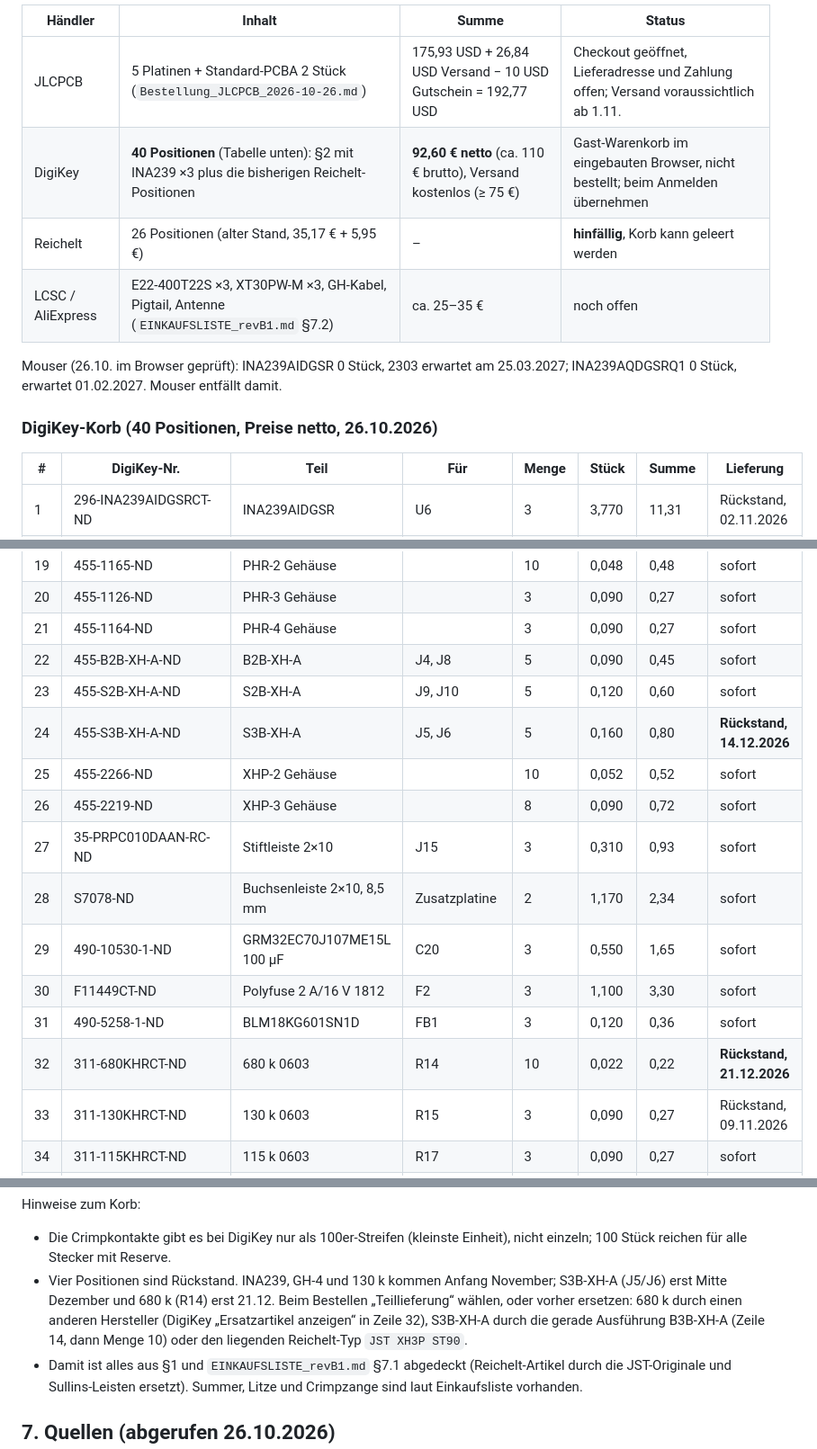
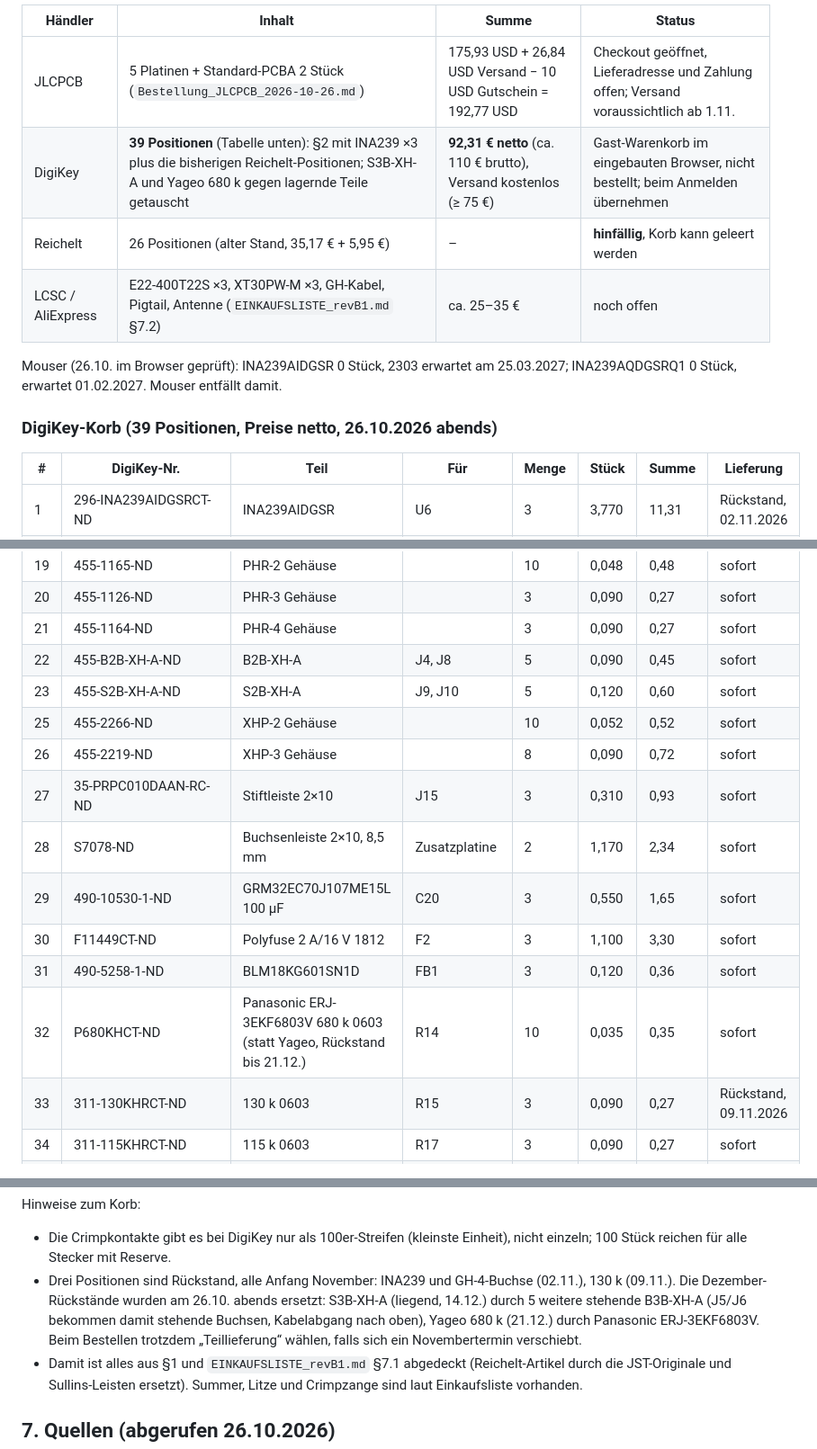
Before and after one commit to Jan-Philipp-Munsch/kartonaut, a Markdown page: hardware/mainboard/Beschaffung_2026-10-26.md, 3 parts joined by grey strips. Shown at 90% size. Rendered like a GitHub page.

```diff
--- a/hardware/mainboard/Beschaffung_2026-10-26.md
+++ b/hardware/mainboard/Beschaffung_2026-10-26.md
@@ -188,14 +188,14 @@ wurden mit Herstellernummern in den DigiKey-Korb übernommen, INA239 von 10 auf
 | Händler | Inhalt | Summe | Status |
 |---|---|---|---|
 | JLCPCB | 5 Platinen + Standard-PCBA 2 Stück (`Bestellung_JLCPCB_2026-10-26.md`) | 175,93 USD + 26,84 USD Versand − 10 USD Gutschein = 192,77 USD | Checkout geöffnet, Lieferadresse und Zahlung offen; Versand voraussichtlich ab 1.11. |
-| DigiKey | **40 Positionen** (Tabelle unten): §2 mit INA239 ×3 plus die bisherigen Reichelt-Positionen | **92,60 € netto** (ca. 110 € brutto), Versand kostenlos (≥ 75 €) | Gast-Warenkorb im eingebauten Browser, nicht bestellt; beim Anmelden übernehmen |
+| DigiKey | **39 Positionen** (Tabelle unten): §2 mit INA239 ×3 plus die bisherigen Reichelt-Positionen; S3B-XH-A und Yageo 680 k gegen lagernde Teile getauscht | **92,31 € netto** (ca. 110 € brutto), Versand kostenlos (≥ 75 €) | Gast-Warenkorb im eingebauten Browser, nicht bestellt; beim Anmelden übernehmen |
 | Reichelt | 26 Positionen (alter Stand, 35,17 € + 5,95 €) | – | **hinfällig**, Korb kann geleert werden |
 | LCSC / AliExpress | E22-400T22S ×3, XT30PW-M ×3, GH-Kabel, Pigtail, Antenne (`EINKAUFSLISTE_revB1.md` §7.2) | ca. 25–35 € | noch offen |
 
 Mouser (26.10. im Browser geprüft): INA239AIDGSR 0 Stück, 2303 erwartet am 25.03.2027; INA239AQDGSRQ1 0 Stück,
 erwartet 01.02.2027. Mouser entfällt damit.
 
-### DigiKey-Korb (40 Positionen, Preise netto, 26.10.2026)
+### DigiKey-Korb (39 Positionen, Preise netto, 26.10.2026 abends)
 
 | # | DigiKey-Nr. | Teil | Für | Menge | Stück | Summe | Lieferung |
 |---|---|---|---|---|---|---|---|
@@ -222,7 +222,6 @@ erwartet 01.02.2027. Mouser entfällt damit.
 | 21 | 455-1164-ND | PHR-4 Gehäuse | | 3 | 0,090 | 0,27 | sofort |
 | 22 | 455-B2B-XH-A-ND | B2B-XH-A | J4, J8 | 5 | 0,090 | 0,45 | sofort |
 | 23 | 455-S2B-XH-A-ND | S2B-XH-A | J9, J10 | 5 | 0,120 | 0,60 | sofort |
-| 24 | 455-S3B-XH-A-ND | S3B-XH-A | J5, J6 | 5 | 0,160 | 0,80 | **Rückstand, 14.12.2026** |
 | 25 | 455-2266-ND | XHP-2 Gehäuse | | 10 | 0,052 | 0,52 | sofort |
 | 26 | 455-2219-ND | XHP-3 Gehäuse | | 8 | 0,090 | 0,72 | sofort |
 | 27 | 35-PRPC010DAAN-RC-ND | Stiftleiste 2×10 | J15 | 3 | 0,310 | 0,93 | sofort |
@@ -230,7 +229,7 @@ erwartet 01.02.2027. Mouser entfällt damit.
 | 29 | 490-10530-1-ND | GRM32EC70J107ME15L 100 µF | C20 | 3 | 0,550 | 1,65 | sofort |
 | 30 | F11449CT-ND | Polyfuse 2 A/16 V 1812 | F2 | 3 | 1,100 | 3,30 | sofort |
 | 31 | 490-5258-1-ND | BLM18KG601SN1D | FB1 | 3 | 0,120 | 0,36 | sofort |
-| 32 | 311-680KHRCT-ND | 680 k 0603 | R14 | 10 | 0,022 | 0,22 | **Rückstand, 21.12.2026** |
+| 32 | P680KHCT-ND | Panasonic ERJ-3EKF6803V 680 k 0603 (statt Yageo, Rückstand bis 21.12.) | R14 | 10 | 0,035 | 0,35 | sofort |
 | 33 | 311-130KHRCT-ND | 130 k 0603 | R15 | 3 | 0,090 | 0,27 | Rückstand, 09.11.2026 |
 | 34 | 311-115KHRCT-ND | 115 k 0603 | R17 | 3 | 0,090 | 0,27 | sofort |
 | 35 | MCP73831T-2ACI/OTCT-ND | MCP73831T-2ACI/OT | U11 | 3 | 0,670 | 2,01 | sofort |
@@ -244,10 +243,10 @@ Hinweise zum Korb:
 
 - Die Crimpkontakte gibt es bei DigiKey nur als 100er-Streifen (kleinste Einheit), nicht einzeln; 100 Stück reichen
   für alle Stecker mit Reserve.
-- Vier Positionen sind Rückstand. INA239, GH-4 und 130 k kommen Anfang November; S3B-XH-A (J5/J6) erst Mitte Dezember
-  und 680 k (R14) erst 21.12. Beim Bestellen „Teillieferung“ wählen, oder vorher ersetzen: 680 k durch einen anderen
-  Hersteller (DigiKey „Ersatzartikel anzeigen“ in Zeile 32), S3B-XH-A durch die gerade Ausführung B3B-XH-A (Zeile 14,
-  dann Menge 10) oder den liegenden Reichelt-Typ `JST XH3P ST90`.
+- Drei Positionen sind Rückstand, alle Anfang November: INA239 und GH-4-Buchse (02.11.), 130 k (09.11.). Die
+  Dezember-Rückstände wurden am 26.10. abends ersetzt: S3B-XH-A (liegend, 14.12.) durch 5 weitere stehende B3B-XH-A
+  (J5/J6 bekommen damit stehende Buchsen, Kabelabgang nach oben), Yageo 680 k (21.12.) durch Panasonic ERJ-3EKF6803V.
+  Beim Bestellen trotzdem „Teillieferung“ wählen, falls sich ein Novembertermin verschiebt.
 - Damit ist alles aus §1 und `EINKAUFSLISTE_revB1.md` §7.1 abgedeckt (Reichelt-Artikel durch die JST-Originale
   und Sullins-Leisten ersetzt). Summer, Litze und Crimpzange sind laut Einkaufsliste vorhanden.
 
```
Also changed, not shown: other parts of hardware/mainboard/Beschaffung_2026-10-26.md (+1 -1 lines), hardware/mainboard/Bestellung_JLCPCB_2026-10-26.md (+16 -1 lines).
